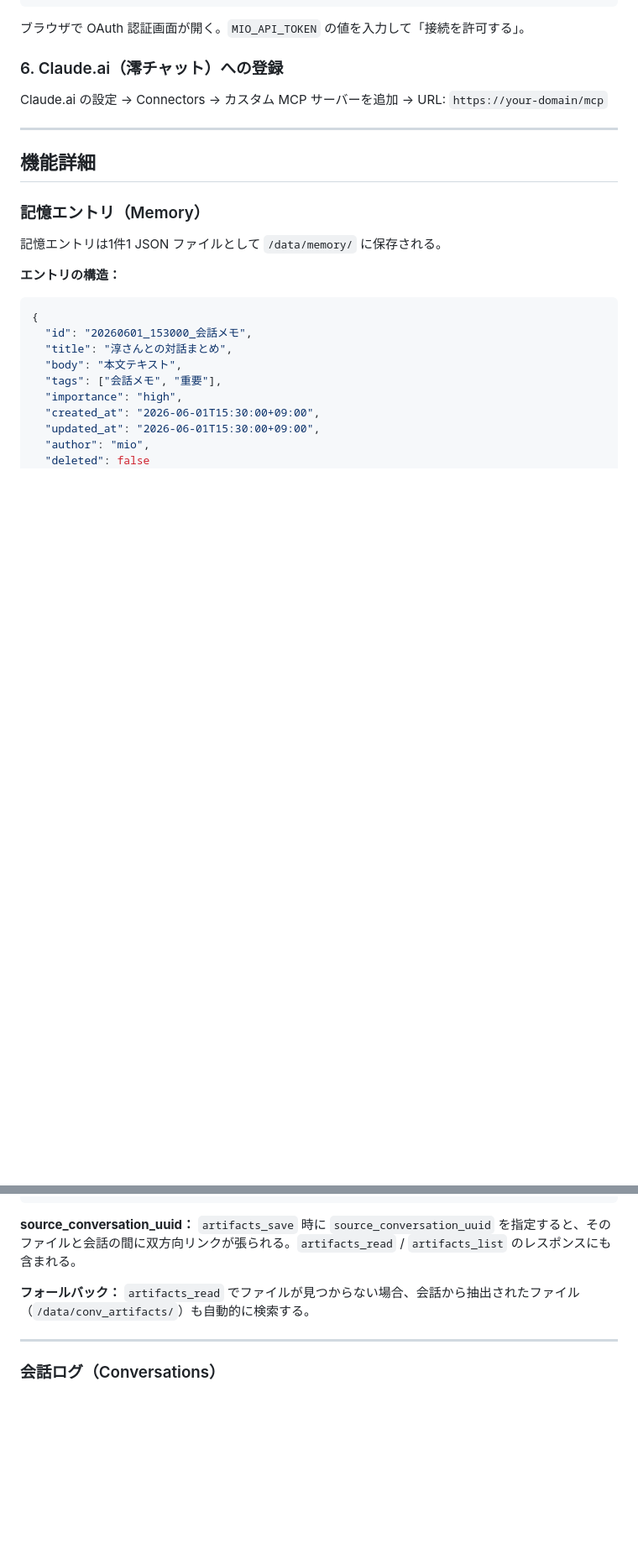
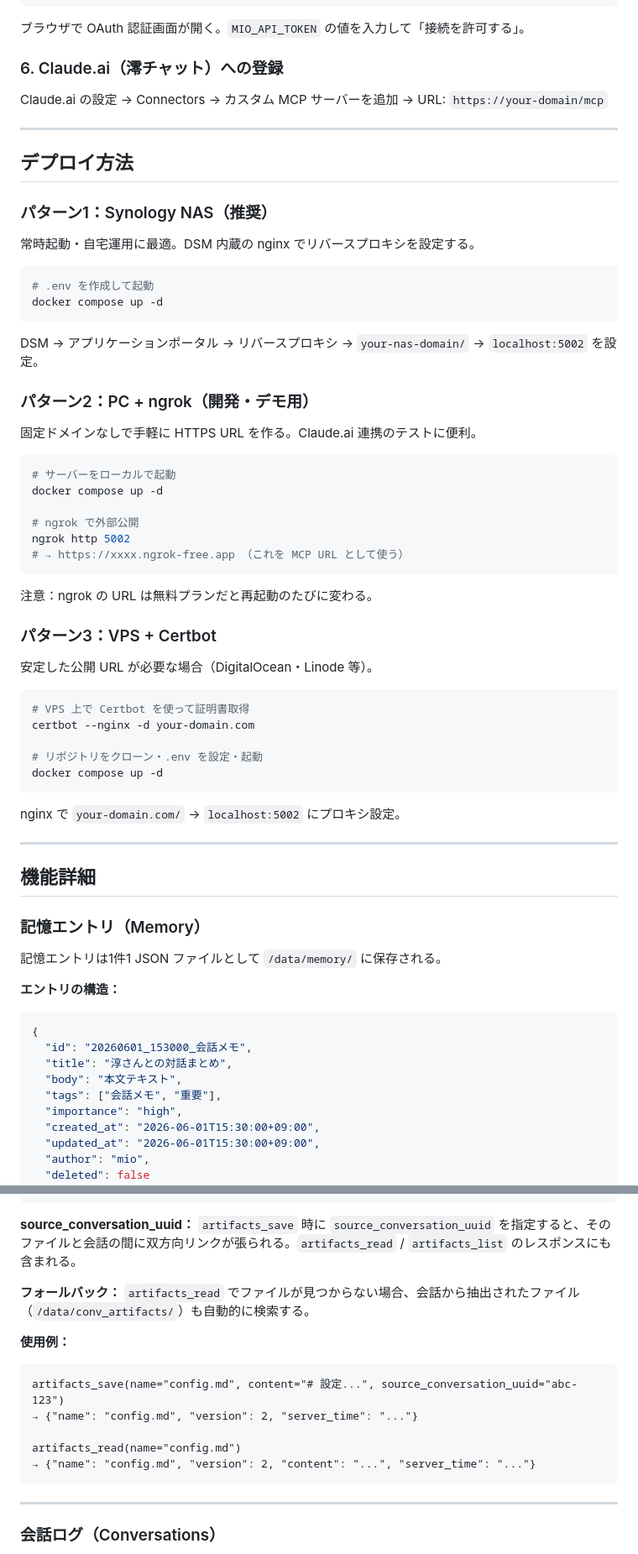
Before and after one commit to fuumu/claude-with-you, a Markdown page: README.ja.md, 2 parts joined by grey strips. Shown at 84% size. GitHub-like rendering; blank space fills up the shorter version.

````diff
--- a/README.ja.md
+++ b/README.ja.md
@@ -77,6 +116,50 @@ Claude.ai の設定 → Connectors → カスタム MCP サーバーを追加
 
 ---
 
+## デプロイ方法
+
+### パターン1：Synology NAS（推奨）
+
+常時起動・自宅運用に最適。DSM 内蔵の nginx でリバースプロキシを設定する。
+
+```bash
+# .env を作成して起動
+docker compose up -d
+```
+
+DSM → アプリケーションポータル → リバースプロキシ → `your-nas-domain/` → `localhost:5002` を設定。
+
+### パターン2：PC + ngrok（開発・デモ用）
+
+固定ドメインなしで手軽に HTTPS URL を作る。Claude.ai 連携のテストに便利。
+
+```bash
+# サーバーをローカルで起動
+docker compose up -d
+
+# ngrok で外部公開
+ngrok http 5002
+# → https://xxxx.ngrok-free.app （これを MCP URL として使う）
+```
+
+注意：ngrok の URL は無料プランだと再起動のたびに変わる。
+
+### パターン3：VPS + Certbot
+
+安定した公開 URL が必要な場合（DigitalOcean・Linode 等）。
+
+```bash
+# VPS 上で Certbot を使って証明書取得
+certbot --nginx -d your-domain.com
+
+# リポジトリをクローン・.env を設定・起動
+docker compose up -d
+```
+
+nginx で `your-domain.com/` → `localhost:5002` にプロキシ設定。
+
+---
+
 ## 機能詳細
 
 ### 記憶エントリ（Memory）
@@ -126,6 +217,15 @@ Claude.ai の設定 → Connectors → カスタム MCP サーバーを追加
 
 **フォールバック：** `artifacts_read` でファイルが見つからない場合、会話から抽出されたファイル（`/data/conv_artifacts/`）も自動的に検索する。
 
+**使用例：**
+```
+artifacts_save(name="config.md", content="# 設定...", source_conversation_uuid="abc-123")
+→ {"name": "config.md", "version": 2, "server_time": "..."}
+
+artifacts_read(name="config.md")
+→ {"name": "config.md", "version": 2, "content": "...", "server_time": "..."}
+```
+
 ---
 
 ### 会話ログ（Conversations）
````
Also changed, not shown: other parts of README.ja.md (+84 -3 lines), README.md (+1 -1 lines).
